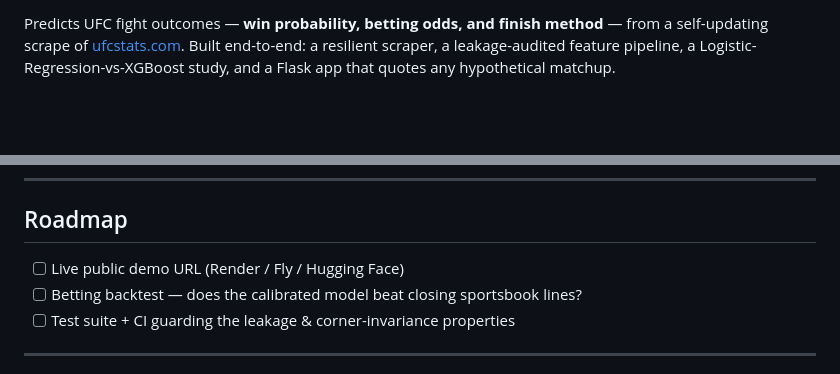
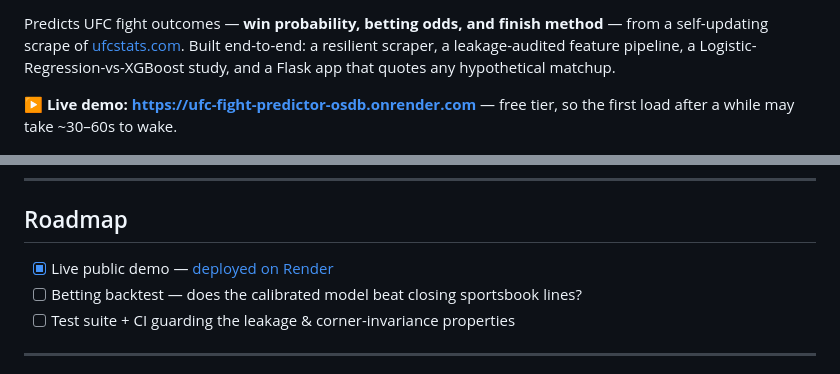
Before and after one commit to tahainahrakan/ufc-fight-outcome-prediction, a Markdown page: README.MD, 2 parts joined by grey strips. GitHub-like rendering; blank space fills up the shorter version.

Commit message:
Add live Render demo link to README

```diff
--- a/README.MD
+++ b/README.MD
@@ -9,6 +10,9 @@ Predicts UFC fight outcomes — **win probability, betting odds, and finish meth
 self-updating scrape of [ufcstats.com](http://ufcstats.com). Built end-to-end: a resilient
 scraper, a leakage-audited feature pipeline, a Logistic-Regression-vs-XGBoost study, and a
 Flask app that quotes any hypothetical matchup.
+
+**▶ Live demo: https://ufc-fight-predictor-osdb.onrender.com** — free tier, so the first load
+after a while may take ~30–60s to wake.
 
 ![UFC Fight Predictor — the app](assets/screenshot.png)
 
@@ -132,7 +136,7 @@ bios (name, height, reach, record).
 
 ## Roadmap
 
-- [ ] Live public demo URL (Render / Fly / Hugging Face)
+- [x] Live public demo — [deployed on Render](https://ufc-fight-predictor-osdb.onrender.com)
 - [ ] Betting backtest — does the calibrated model beat closing sportsbook lines?
 - [ ] Test suite + CI guarding the leakage & corner-invariance properties
 
```
Also changed, not shown: other parts of README.MD (+1 -0 lines).
